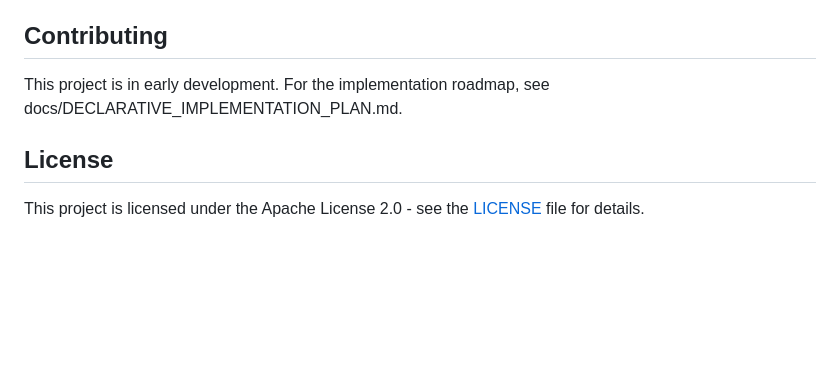
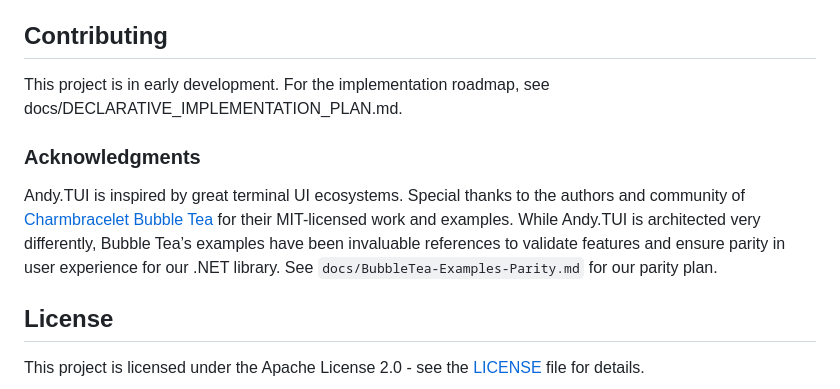
Before and after one commit to rivoli-ai/andy-tui, a Markdown page: README.md, the part around the change. Rendered like a GitHub page; blank space fills up the shorter version.

```diff
--- a/README.md
+++ b/README.md
@@ -443,6 +443,10 @@ The library is organized into several key components:
 
 This project is in early development. For the implementation roadmap, see docs/DECLARATIVE_IMPLEMENTATION_PLAN.md.
 
+### Acknowledgments
+
+Andy.TUI is inspired by great terminal UI ecosystems. Special thanks to the authors and community of [Charmbracelet Bubble Tea](https://github.com/charmbracelet/bubbletea) for their MIT-licensed work and examples. While Andy.TUI is architected very differently, Bubble Tea’s examples have been invaluable references to validate features and ensure parity in user experience for our .NET library. See `docs/BubbleTea-Examples-Parity.md` for our parity plan.
+
 ## License
 
 This project is licensed under the Apache License 2.0 - see the [LICENSE](LICENSE) file for details.
```
Also changed, not shown: docs/README.md (+15 -15 lines).
